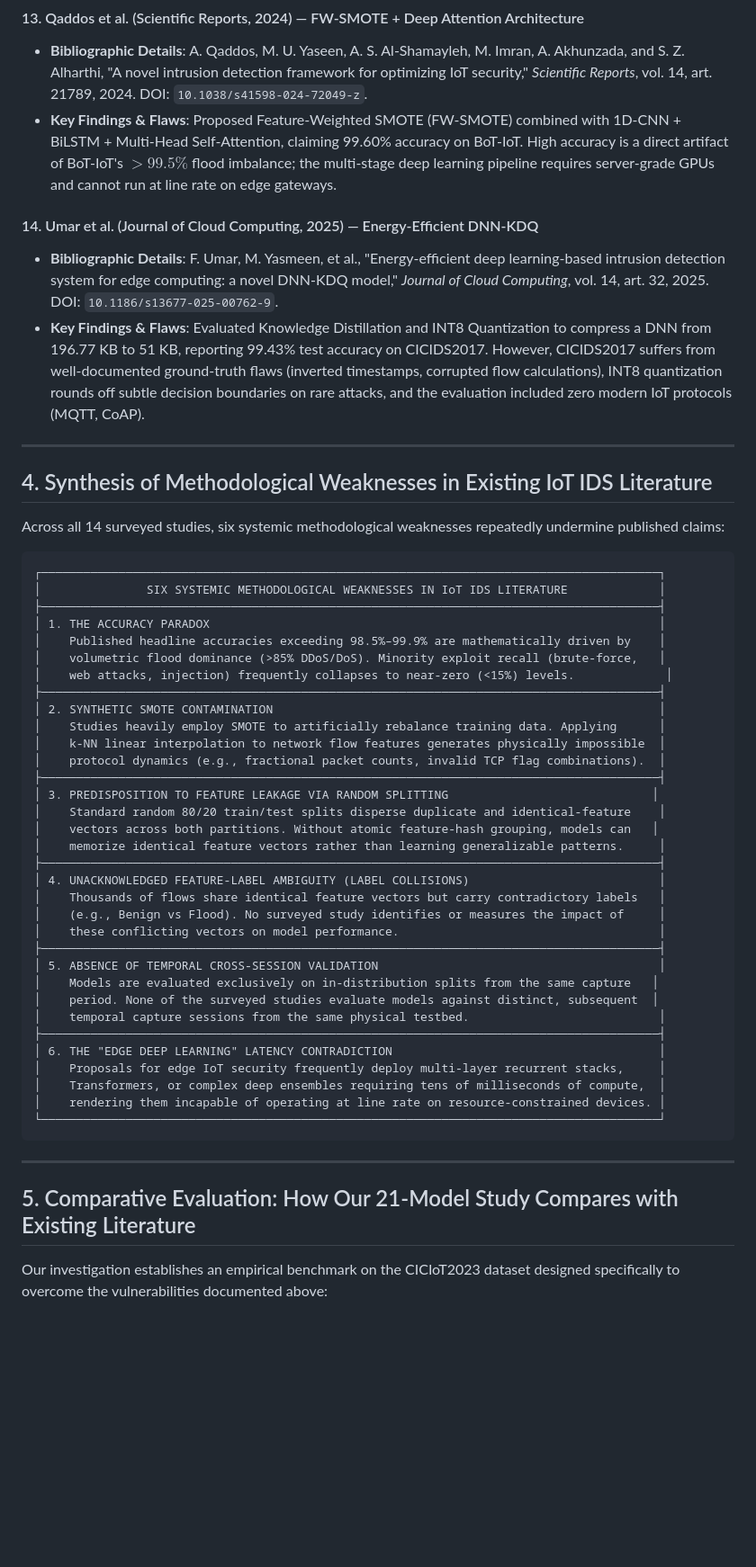
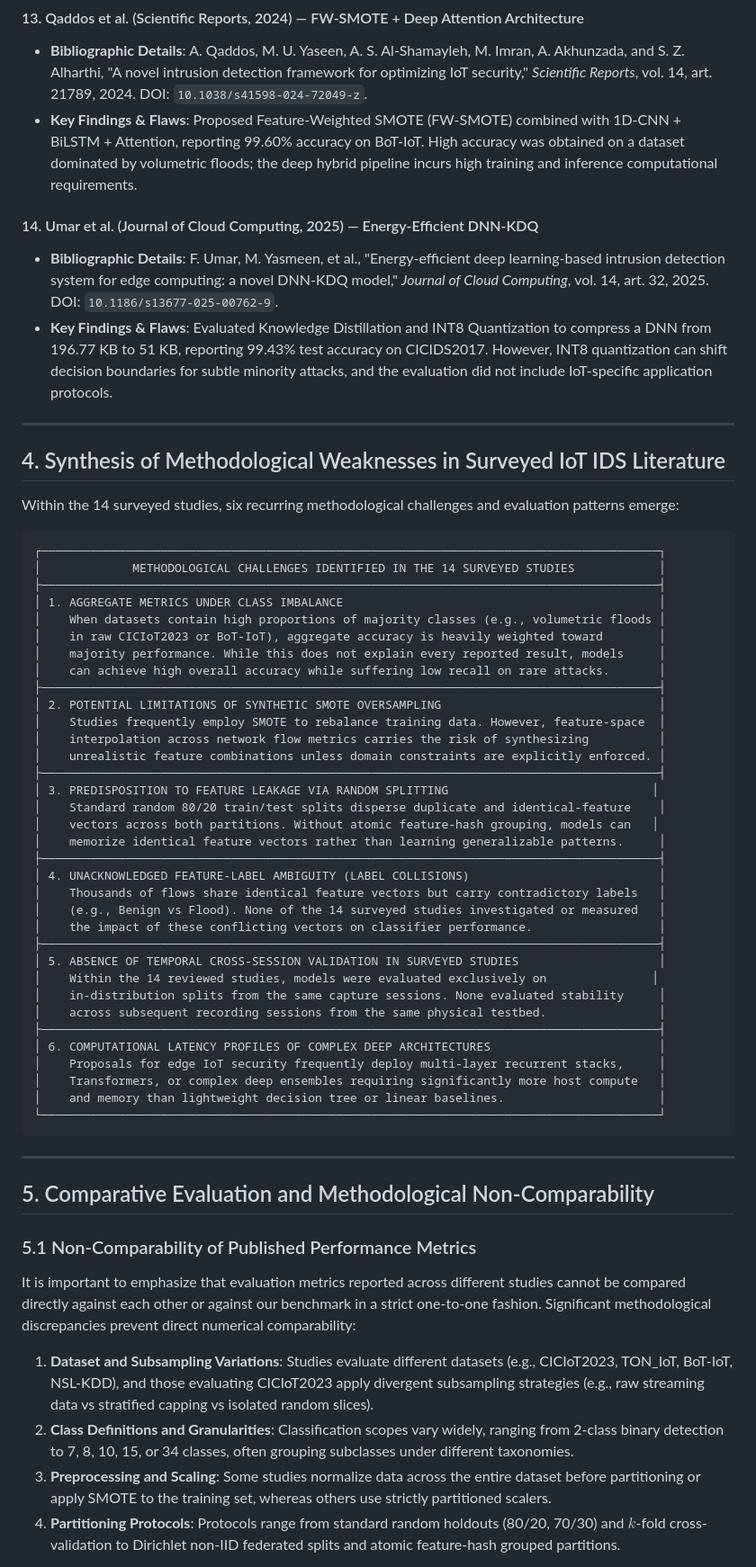
Before and after one commit to priyajitbiswal/Capstone-IoT-Network-Attack-Detection-and-Classification, a Markdown page: results_v2/STAGE_7_LITERATURE_REVIEW.md, the part around one of its changes. Shown at 90% size. GitHub-like rendering; blank space fills up the shorter version.

Commit message:
docs(stage7): calibrate literature claims and address overclaims

````diff
--- a/results_v2/STAGE_7_LITERATURE_REVIEW.md
+++ b/results_v2/STAGE_7_LITERATURE_REVIEW.md
@@ -175,31 +175,32 @@ The table below summarizes the 14 distinct peer-reviewed research papers analyze
 
 #### 13. Qaddos et al. (Scientific Reports, 2024) — FW-SMOTE + Deep Attention Architecture
 - **Bibliographic Details**: A. Qaddos, M. U. Yaseen, A. S. Al-Shamayleh, M. Imran, A. Akhunzada, and S. Z. Alharthi, "A novel intrusion detection framework for optimizing IoT security," *Scientific Reports*, vol. 14, art. 21789, 2024. DOI: `10.1038/s41598-024-72049-z`.
-- **Key Findings & Flaws**: Proposed Feature-Weighted SMOTE (FW-SMOTE) combined with 1D-CNN + BiLSTM + Multi-Head Self-Attention, claiming 99.60% accuracy on BoT-IoT. High accuracy is a direct artifact of BoT-IoT's $>99.5\%$ flood imbalance; the multi-stage deep learning pipeline requires server-grade GPUs and cannot run at line rate on edge gateways.
+- **Key Findings & Flaws**: Proposed Feature-Weighted SMOTE (FW-SMOTE) combined with 1D-CNN + BiLSTM + Attention, reporting 99.60% accuracy on BoT-IoT. High accuracy was obtained on a dataset dominated by volumetric floods; the deep hybrid pipeline incurs high training and inference computational requirements.
 
 #### 14. Umar et al. (Journal of Cloud Computing, 2025) — Energy-Efficient DNN-KDQ
 - **Bibliographic Details**: F. Umar, M. Yasmeen, et al., "Energy-efficient deep learning-based intrusion detection system for edge computing: a novel DNN-KDQ model," *Journal of Cloud Computing*, vol. 14, art. 32, 2025. DOI: `10.1186/s13677-025-00762-9`.
-- **Key Findings & Flaws**: Evaluated Knowledge Distillation and INT8 Quantization to compress a DNN from 196.77 KB to 51 KB, reporting 99.43% test accuracy on CICIDS2017. However, CICIDS2017 suffers from well-documented ground-truth flaws (inverted timestamps, corrupted flow calculations), INT8 quantization rounds off subtle decision boundaries on rare attacks, and the evaluation included zero modern IoT protocols (MQTT, CoAP).
+- **Key Findings & Flaws**: Evaluated Knowledge Distillation and INT8 Quantization to compress a DNN from 196.77 KB to 51 KB, reporting 99.43% test accuracy on CICIDS2017. However, INT8 quantization can shift decision boundaries for subtle minority attacks, and the evaluation did not include IoT-specific application protocols.
 
 ---
 
-## 4. Synthesis of Methodological Weaknesses in Existing IoT IDS Literature
+## 4. Synthesis of Methodological Weaknesses in Surveyed IoT IDS Literature
 
-Across all 14 surveyed studies, six systemic methodological weaknesses repeatedly undermine published claims:
+Within the 14 surveyed studies, six recurring methodological challenges and evaluation patterns emerge:
 
 ```
 ┌────────────────────────────────────────────────────────────────────────────────────────┐
-│               SIX SYSTEMIC METHODOLOGICAL WEAKNESSES IN IoT IDS LITERATURE             │
+│             METHODOLOGICAL CHALLENGES IDENTIFIED IN THE 14 SURVEYED STUDIES            │
 ├────────────────────────────────────────────────────────────────────────────────────────┤
-│ 1. THE ACCURACY PARADOX                                                                │
-│    Published headline accuracies exceeding 98.5%–99.9% are mathematically driven by    │
-│    volumetric flood dominance (>85% DDoS/DoS). Minority exploit recall (brute-force,   │
-│    web attacks, injection) frequently collapses to near-zero (<15%) levels.             │
+│ 1. AGGREGATE METRICS UNDER CLASS IMBALANCE                                             │
+│    When datasets contain high proportions of majority classes (e.g., volumetric floods │
+│    in raw CICIoT2023 or BoT-IoT), aggregate accuracy is heavily weighted toward        │
+│    majority performance. While this does not explain every reported result, models     │
+│    can achieve high overall accuracy while suffering low recall on rare attacks.       │
 ├────────────────────────────────────────────────────────────────────────────────────────┤
-│ 2. SYNTHETIC SMOTE CONTAMINATION                                                       │
-│    Studies heavily employ SMOTE to artificially rebalance training data. Applying      │
-│    k-NN linear interpolation to network flow features generates physically impossible  │
-│    protocol dynamics (e.g., fractional packet counts, invalid TCP flag combinations).  │
+│ 2. POTENTIAL LIMITATIONS OF SYNTHETIC SMOTE OVERSAMPLING                               │
+│    Studies frequently employ SMOTE to rebalance training data. However, feature-space  │
+│    interpolation across network flow metrics carries the risk of synthesizing          │
+│    unrealistic feature combinations unless domain constraints are explicitly enforced. │
 ├────────────────────────────────────────────────────────────────────────────────────────┤
 │ 3. PREDISPOSITION TO FEATURE LEAKAGE VIA RANDOM SPLITTING                             │
 │    Standard random 80/20 train/test splits disperse duplicate and identical-feature    │
@@ -208,24 +209,29 @@ Across all 14 surveyed studies, six systemic methodological weaknesses repeatedl
 ├────────────────────────────────────────────────────────────────────────────────────────┤
 │ 4. UNACKNOWLEDGED FEATURE-LABEL AMBIGUITY (LABEL COLLISIONS)                           │
 │    Thousands of flows share identical feature vectors but carry contradictory labels   │
-│    (e.g., Benign vs Flood). No surveyed study identifies or measures the impact of     │
-│    these conflicting vectors on model performance.                                     │
+│    (e.g., Benign vs Flood). None of the 14 surveyed studies investigated or measured   │
+│    the impact of these conflicting vectors on classifier performance.                  │
 ├────────────────────────────────────────────────────────────────────────────────────────┤
-│ 5. ABSENCE OF TEMPORAL CROSS-SESSION VALIDATION                                        │
-│    Models are evaluated exclusively on in-distribution splits from the same capture   │
-│    period. None of the surveyed studies evaluate models against distinct, subsequent  │
-│    temporal capture sessions from the same physical testbed.                           │
+│ 5. ABSENCE OF TEMPORAL CROSS-SESSION VALIDATION IN SURVEYED STUDIES                    │
+│    Within the 14 reviewed studies, models were evaluated exclusively on               │
+│    in-distribution splits from the same capture sessions. None evaluated stability     │
+│    across subsequent recording sessions from the same physical testbed.                │
 ├────────────────────────────────────────────────────────────────────────────────────────┤
-│ 6. THE "EDGE DEEP LEARNING" LATENCY CONTRADICTION                                      │
+│ 6. COMPUTATIONAL LATENCY PROFILES OF COMPLEX DEEP ARCHITECTURES                        │
 │    Proposals for edge IoT security frequently deploy multi-layer recurrent stacks,     │
-│    Transformers, or complex deep ensembles requiring tens of milliseconds of compute,  │
-│    rendering them incapable of operating at line rate on resource-constrained devices. │
+│    Transformers, or complex deep ensembles requiring significantly more host compute   │
+│    and memory than lightweight decision tree or linear baselines.                      │
 └────────────────────────────────────────────────────────────────────────────────────────┘
 ```
 
 ---
 
-## 5. Comparative Evaluation: How Our 21-Model Study Compares with Existing Literature
+## 5. Comparative Evaluation and Methodological Non-Comparability
 
-Our investigation establishes an empirical benchmark on the CICIoT2023 dataset designed specifically to overcome the vulnerabilities documented above:
+### 5.1 Non-Comparability of Published Performance Metrics
+It is important to emphasize that evaluation metrics reported across different studies cannot be compared directly against each other or against our benchmark in a strict one-to-one fashion. Significant methodological discrepancies prevent direct numerical comparability:
+1. **Dataset and Subsampling Variations**: Studies evaluate different datasets (e.g., CICIoT2023, TON_IoT, BoT-IoT, NSL-KDD), and those evaluating CICIoT2023 apply divergent subsampling strategies (e.g., raw streaming data vs stratified capping vs isolated random slices).
+2. **Class Definitions and Granularities**: Classification scopes vary widely, ranging from 2-class binary detection to 7, 8, 10, 15, or 34 classes, often grouping subclasses under different taxonomies.
+3. **Preprocessing and Scaling**: Some studies normalize data across the entire dataset before partitioning or apply SMOTE to the training set, whereas others use strictly partitioned scalers.
+4. **Partitioning Protocols**: Protocols range from standard random holdouts (80/20, 70/30) and $k$-fold cross-validation to Dirichlet non-IID federated splits and atomic feature-hash grouped partitions.
 
````
Also changed, not shown: other parts of results_v2/STAGE_7_LITERATURE_REVIEW.md (+73 -67 lines).
